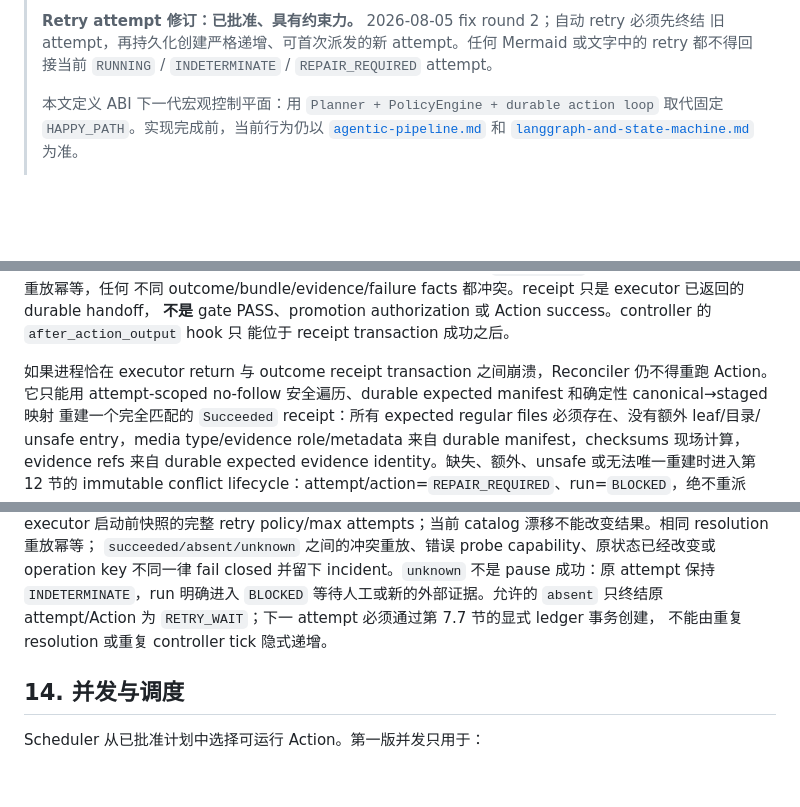
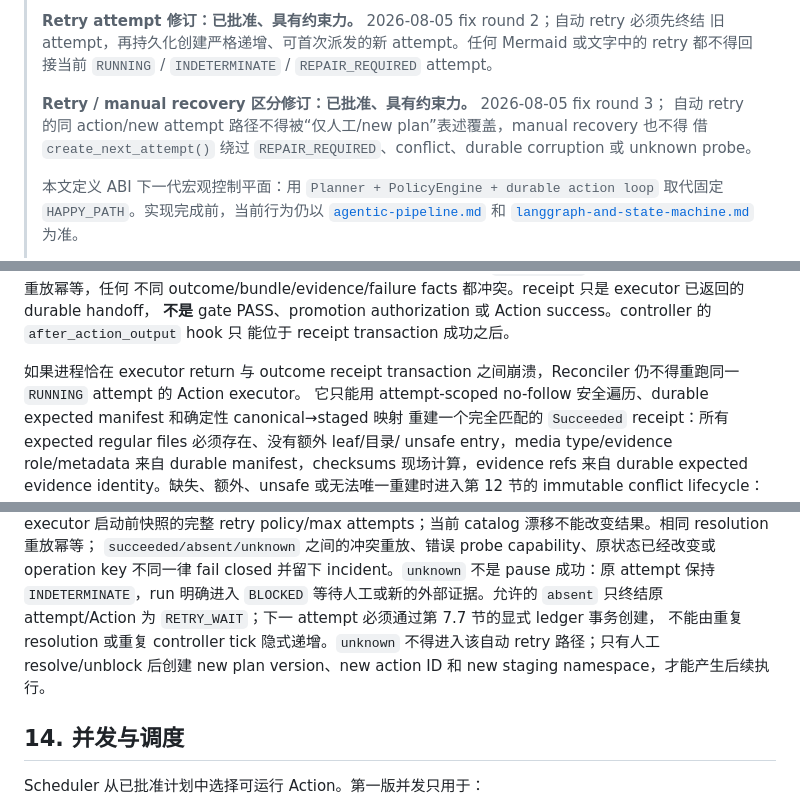
Before and after one commit to Valkure-Yip/ai-book-interpreter, a Markdown page: docs/design-docs/dynamic-agent-orchestration.md, 3 parts joined by grey strips. Rendered like a GitHub page; blank space fills up the shorter version.

```diff
--- a/docs/design-docs/dynamic-agent-orchestration.md
+++ b/docs/design-docs/dynamic-agent-orchestration.md
@@ -14,6 +14,10 @@
 > **Retry attempt 修订：已批准、具有约束力。** 2026-08-05 fix round 2；自动 retry 必须先终结
 > 旧 attempt，再持久化创建严格递增、可首次派发的新 attempt。任何 Mermaid 或文字中的 retry
 > 都不得回接当前 `RUNNING` / `INDETERMINATE` / `REPAIR_REQUIRED` attempt。
+>
+> **Retry / manual recovery 区分修订：已批准、具有约束力。** 2026-08-05 fix round 3；
+> 自动 retry 的同 action/new attempt 路径不得被“仅人工/new plan”表述覆盖，manual recovery 也不得
+> 借 `create_next_attempt()` 绕过 `REPAIR_REQUIRED`、conflict、durable corruption 或 unknown probe。
 >
 > 本文定义 ABI 下一代宏观控制平面：用 `Planner + PolicyEngine + durable action loop`
 > 取代固定 `HAPPY_PATH`。实现完成前，当前行为仍以
@@ -486,7 +490,8 @@ error code/failure signature 等 failure fields 和 `recorded_at`。同一 ident
 **不是** gate PASS、promotion authorization 或 Action success。controller 的 `after_action_output` hook 只
 能位于 receipt transaction 成功之后。
 
-如果进程恰在 executor return 与 outcome receipt transaction 之间崩溃，Reconciler 仍不得重跑 Action。
+如果进程恰在 executor return 与 outcome receipt transaction 之间崩溃，Reconciler 仍不得重跑同一
+`RUNNING` attempt 的 Action executor。
 它只能用 attempt-scoped no-follow 安全遍历、durable expected manifest 和确定性 canonical→staged 映射
 重建一个完全匹配的 `Succeeded` receipt：所有 expected regular files 必须存在、没有额外 leaf/目录/
 unsafe entry，media type/evidence role/metadata 来自 durable manifest，checksums 现场计算，evidence refs
@@ -908,7 +922,8 @@ ProbeResolver 同时校验它是原 ActionSpec 唯一绑定的 probe capability
 probe capability、原状态已经改变或 operation key 不同一律 fail closed 并留下 incident。`unknown` 不是
 pause 成功：原 attempt 保持 `INDETERMINATE`，run 明确进入 `BLOCKED` 等待人工或新的外部证据。允许的
 `absent` 只终结原 attempt/Action 为 `RETRY_WAIT`；下一 attempt 必须通过第 7.7 节的显式 ledger 事务创建，
-不能由重复 resolution 或重复 controller tick 隐式递增。
+不能由重复 resolution 或重复 controller tick 隐式递增。`unknown` 不得进入该自动 retry 路径；只有人工
+resolve/unblock 后创建 new plan version、new action ID 和 new staging namespace，才能产生后续执行。
 
 ## 14. 并发与调度
 
```
Also changed, not shown: other parts of docs/design-docs/dynamic-agent-orchestration.md (+21 -10 lines), 1 other file.
